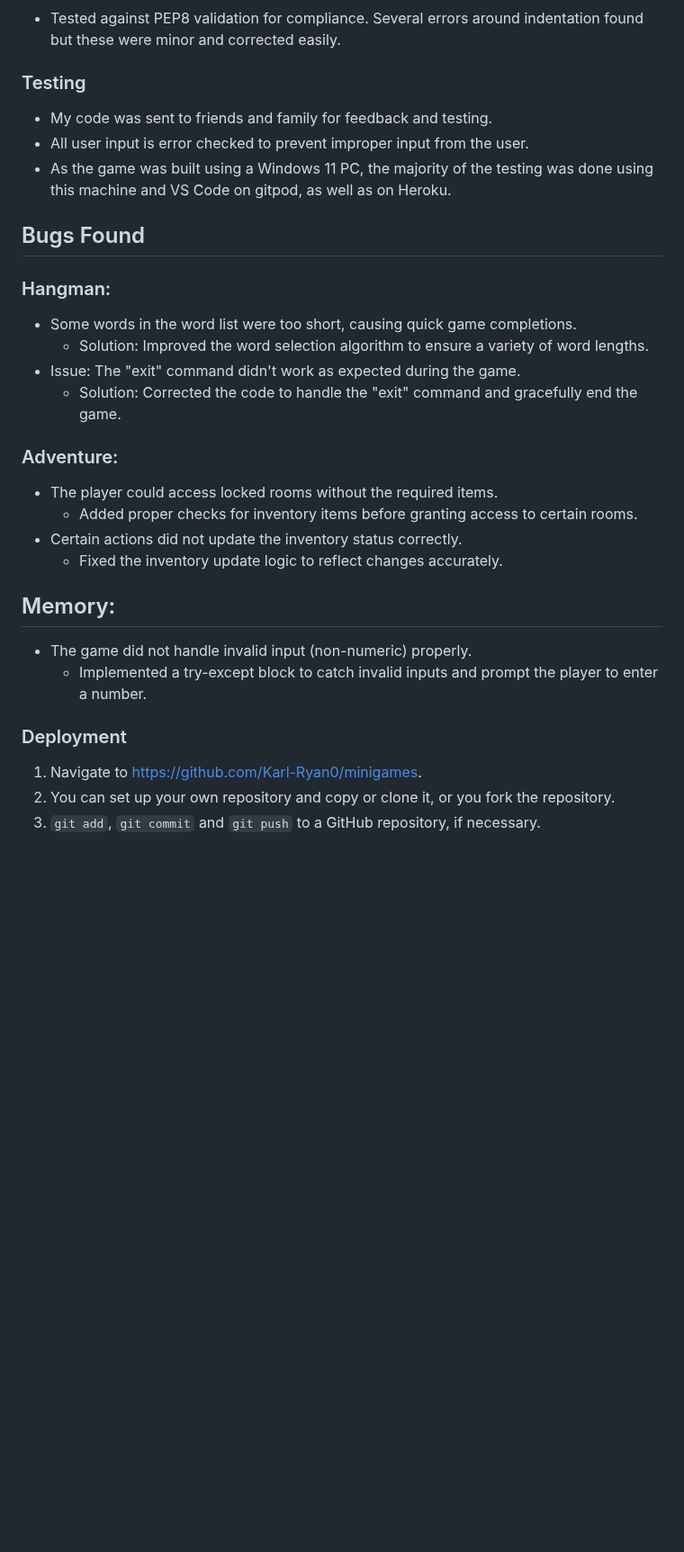
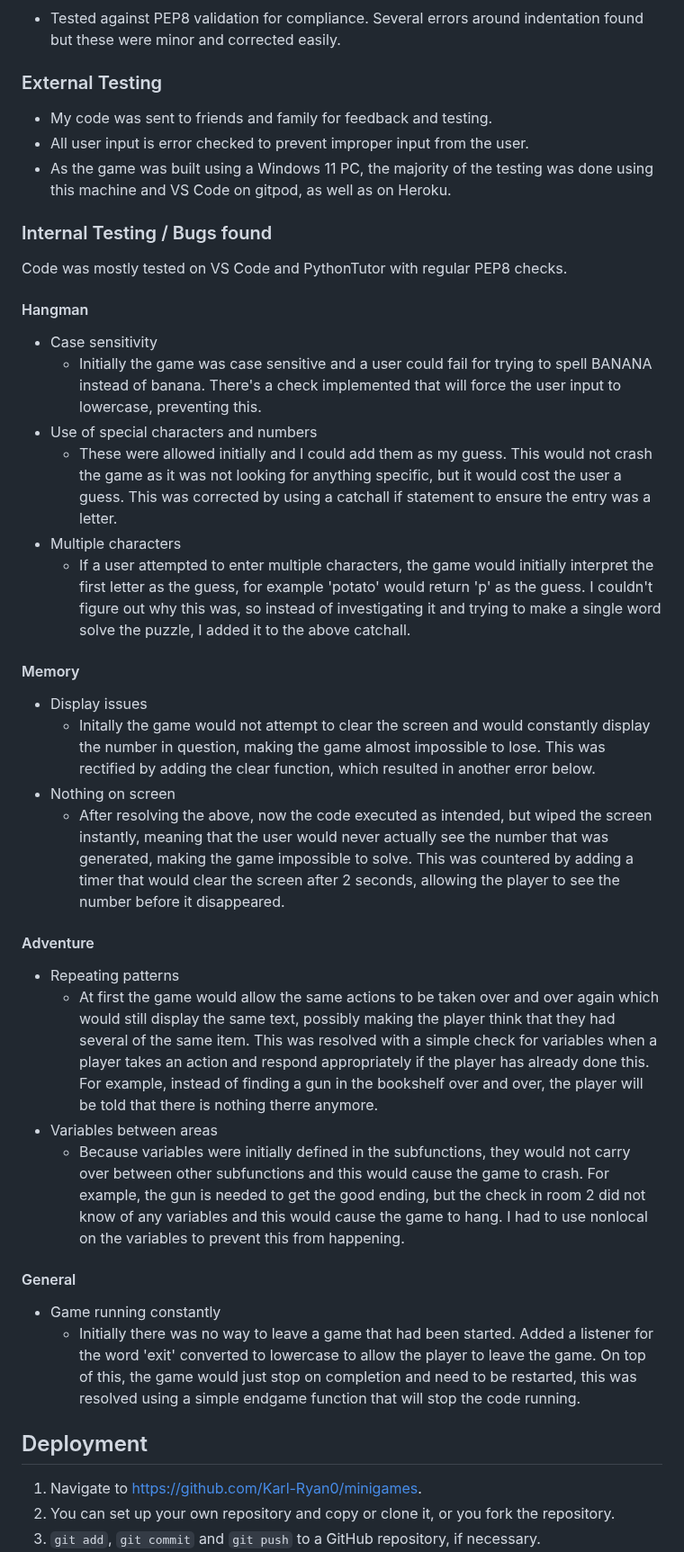
Before and after one commit to Karl-Ryan0/minigames, a Markdown page: readme.md, the part around the change. Shown at 90% size. Rendered like a GitHub page; blank space fills up the shorter version.

Commit message:
add detailed testing to readme

```diff
--- a/readme.md
+++ b/readme.md
@@ -60,30 +60,39 @@ Among the games included I had hoped to implement a battleship style game, as we
 ### Validation
 * Tested against PEP8 validation for compliance. Several errors around indentation found but these were minor and corrected easily.
 
-### Testing
+### External Testing
 * My code was sent to friends and family for feedback and testing.
 * All user input is error checked to prevent improper input from the user.
 * As the game was built using a Windows 11 PC, the majority of the testing was done using this machine and VS Code on gitpod, as well as on Heroku.
 
-## Bugs Found
-### Hangman:
+### Internal Testing / Bugs found
+Code was mostly tested on VS Code and PythonTutor with regular PEP8 checks.
 
-* Some words in the word list were too short, causing quick game completions.
-  * Solution: Improved the word selection algorithm to ensure a variety of word lengths.
-* Issue: The "exit" command didn't work as expected during the game.
-  * Solution: Corrected the code to handle the "exit" command and gracefully end the game.
-### Adventure:
+#### Hangman
+* Case sensitivity
+  * Initially the game was case sensitive and a user could fail for trying to spell BANANA instead of banana. There's a check implemented that will force the user input to lowercase, preventing this.
+* Use of special characters and numbers
+  * These were allowed initially and I could add them as my guess. This would not crash the game as it was not looking for anything specific, but it would cost the user a guess. This was corrected by using a catchall if statement to ensure the entry was a letter.
+* Multiple characters
+  * If a user attempted to enter multiple characters, the game would initially interpret the first letter as the guess, for example 'potato' would return 'p' as the guess. I couldn't figure out why this was, so instead of investigating it and trying to make a single word solve the puzzle, I added it to the above catchall.
 
-* The player could access locked rooms without the required items.
-  * Added proper checks for inventory items before granting access to certain rooms.
-* Certain actions did not update the inventory status correctly.
-  * Fixed the inventory update logic to reflect changes accurately.
-## Memory:
+#### Memory
+* Display issues
+  * Initally the game would not attempt to clear the screen and would constantly display the number in question, making the game almost impossible to lose. This was rectified by adding the clear function, which resulted in another error below.
+* Nothing on screen
+  * After resolving the above, now the code executed as intended, but wiped the screen instantly, meaning that the user would never actually see the number that was generated, making the game impossible to solve. This was countered by adding a timer that would clear the screen after 2 seconds, allowing the player to see the number before it disappeared.
 
-* The game did not handle invalid input (non-numeric) properly.
-  * Implemented a try-except block to catch invalid inputs and prompt the player to enter a number.
+#### Adventure
+* Repeating patterns
+  * At first the game would allow the same actions to be taken over and over again which would still display the same text, possibly making the player think that they had several of the same item. This was resolved with a simple check for variables when a player takes an action and respond appropriately if the player has already done this. For example, instead of finding a gun in the bookshelf over and over, the player will be told that there is nothing therre anymore.
+* Variables between areas
+  * Because variables were initially defined in the subfunctions, they would not carry over between other subfunctions and this would cause the game to crash. For example, the gun is needed to get the good ending, but the check in room 2 did not know of any variables and this would cause the game to hang. I had to use nonlocal on the variables to prevent this from happening.
 
-### Deployment
+#### General
+* Game running constantly
+  * Initially there was no way to leave a game that had been started. Added a listener for the word 'exit' converted to lowercase to allow the player to leave the game. On top of this, the game would just stop on completion and need to be restarted, this was resolved using a simple endgame function that will stop the code running.
+
+## Deployment
 1. Navigate to [https://github.com/Karl-Ryan0/minigames](https://github.com/Karl-Ryan0/minigames).
 2. You can set up your own repository and copy or clone it, or you fork the repository.
 3. `git add`, `git commit` and `git push` to a GitHub repository, if necessary.
```
